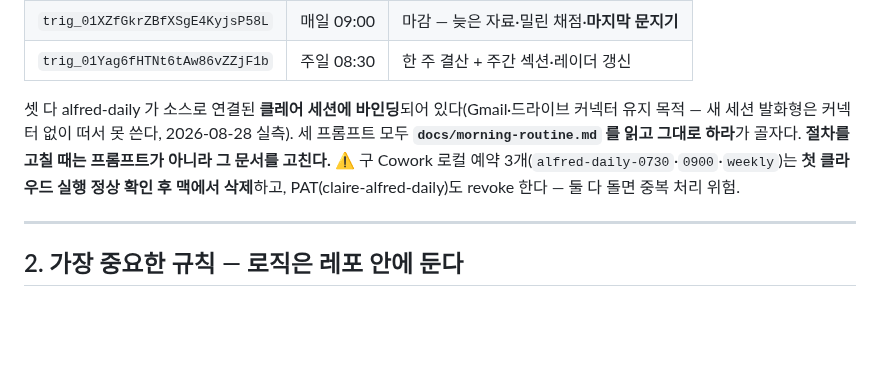
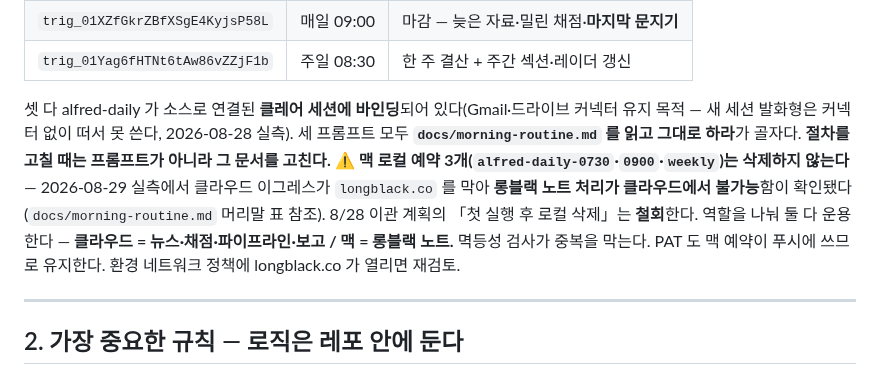
Before and after one commit to cksals00-ai/alfred-daily, a Markdown page: docs/handover-claire.md, the part around the change. GitHub-like rendering; blank space fills up the shorter version.

```diff
--- a/docs/handover-claire.md
+++ b/docs/handover-claire.md
@@ -49,8 +49,12 @@
 커넥터 유지 목적 — 새 세션 발화형은 커넥터 없이 떠서 못 쓴다, 2026-08-28 실측).
 세 프롬프트 모두 **`docs/morning-routine.md` 를 읽고 그대로 하라**가 골자다.
 **절차를 고칠 때는 프롬프트가 아니라 그 문서를 고친다.**
-⚠ 구 Cowork 로컬 예약 3개(`alfred-daily-0730`·`0900`·`weekly`)는 **첫 클라우드 실행
-정상 확인 후 맥에서 삭제**하고, PAT(claire-alfred-daily)도 revoke 한다 — 둘 다 돌면 중복 처리 위험.
+⚠ **맥 로컬 예약 3개(`alfred-daily-0730`·`0900`·`weekly`)는 삭제하지 않는다** — 2026-08-29
+실측에서 클라우드 이그레스가 `longblack.co` 를 막아 **롱블랙 노트 처리가 클라우드에서
+불가능**함이 확인됐다(`docs/morning-routine.md` 머리말 표 참조). 8/28 이관 계획의
+「첫 실행 후 로컬 삭제」는 **철회**한다. 역할을 나눠 둘 다 운용한다 —
+**클라우드 = 뉴스·채점·파이프라인·보고 / 맥 = 롱블랙 노트.** 멱등성 검사가 중복을 막는다.
+PAT 도 맥 예약이 푸시에 쓰므로 유지한다. 환경 네트워크 정책에 longblack.co 가 열리면 재검토.
 
 ---
 
```
Also changed, not shown: docs/morning-routine.md (+23 -1 lines).
